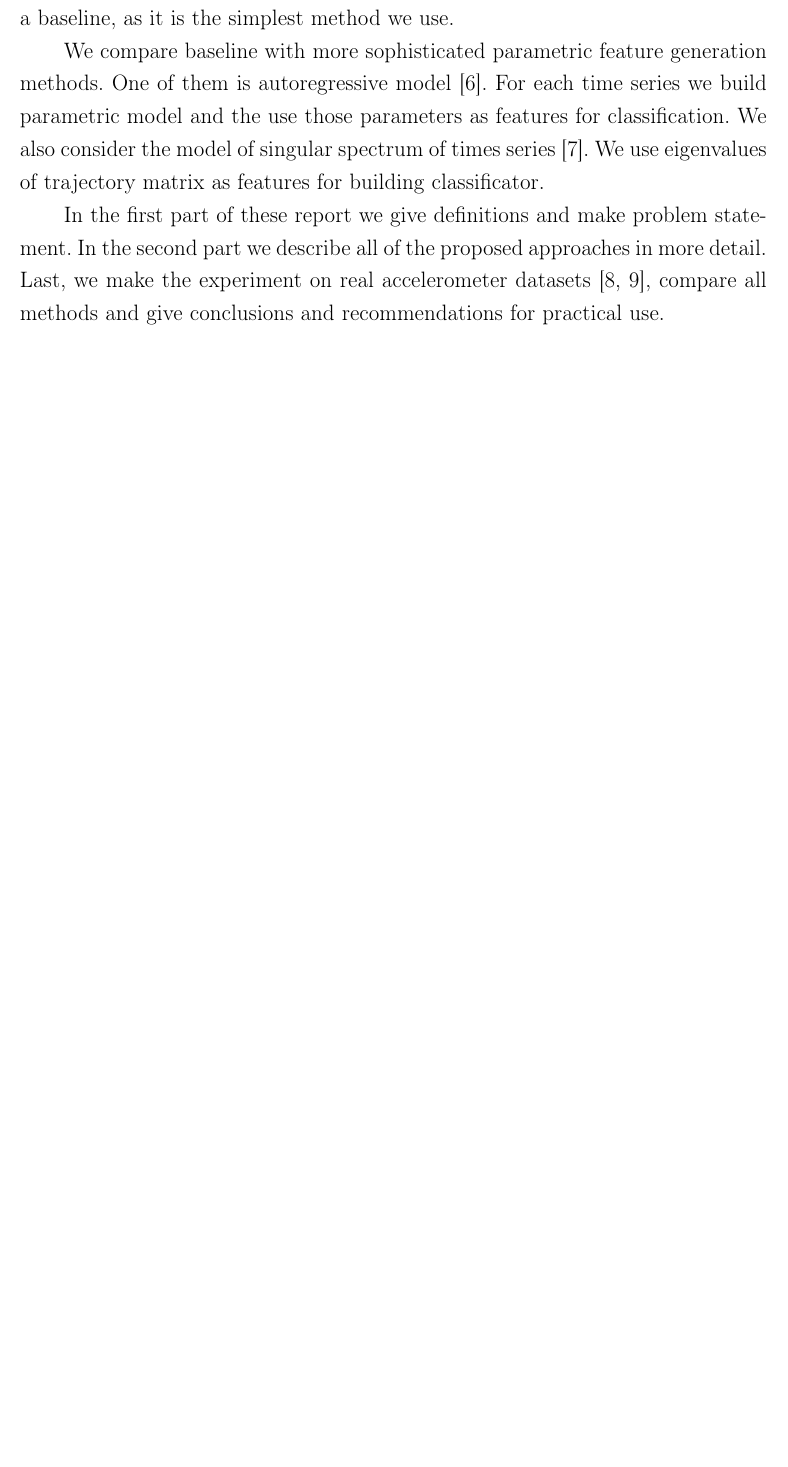
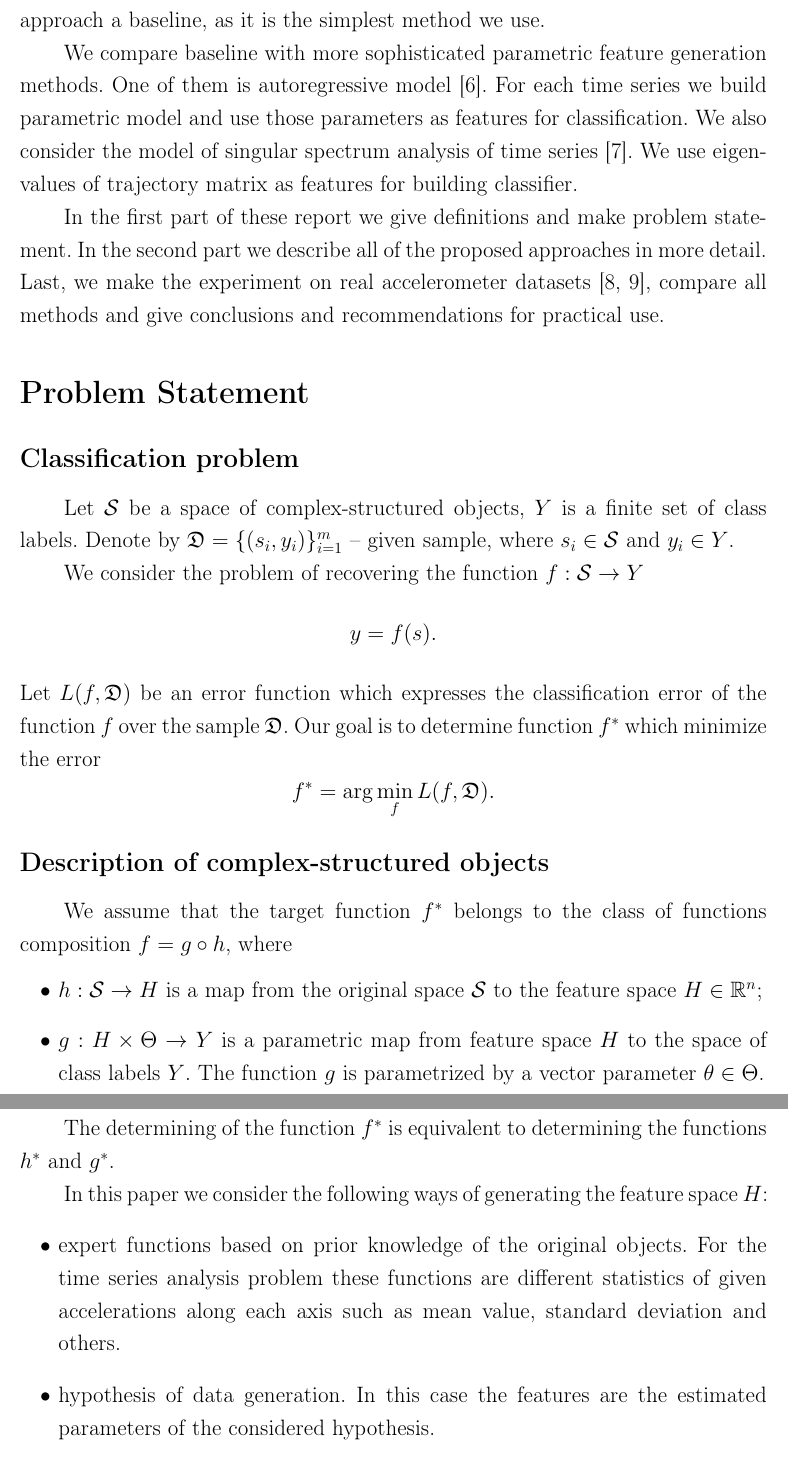
Before and after one commit to Ilyas979/2017-Isachenko-MetaModels, a LaTeX document (doc/MachineLearning2016ProjectReport.tex): part of page 2 of 3 before the commit and two parts of pages 2 and 3 of 4 after it, the two joined at a grey line, cut so that both start at the same text, the shorter picture padded with empty space. Compiled offline with pdfLaTeX; the source files are stored in an older character set and shown here as Unicode.

Commit message:
problem statement is started

```diff
--- a/doc/MachineLearning2016ProjectReport.tex
+++ b/doc/MachineLearning2016ProjectReport.tex
@@ -115,7 +115,7 @@
 	linkcolor=red, % внутренние ссылки
 	citecolor=black, % на библиографию
 	filecolor=magenta, % на файлы
-	urlcolor=cyan % на URL
+	urlcolor=blue % на URL
 }
 
 \usepackage{csquotes} % Еще инструменты для ссылок
@@ -147,15 +147,39 @@
 
-The first approach for feature generation is calculating expertly defined functions of time series \cite{kwapisz2011activity}. These functions include mean, standard deviation, mean average deviation and distribution for each component. We consider this approach a baseline, as it is the simplest method we use.
+The first approach for feature generation is calculating expertly defined functions of time series \cite{kwapisz2011activity}. These functions include average value, standard deviation, mean absolute deviation and distribution for each component. We consider this approach a baseline, as it is the simplest method we use.
 
-We compare baseline with more sophisticated parametric feature generation methods. One of them is autoregressive model \cite{lukashin2003adaptive}. For each time series we build parametric model and the use those parameters as features for classification. We also consider the model of singular spectrum of times series \cite{hassani2007singular}. We use eigenvalues of trajectory matrix as features for building classificator.
+We compare baseline with more sophisticated parametric feature generation methods. One of them is autoregressive model \cite{lukashin2003adaptive}. For each time series we build parametric model and use those parameters as features for classification. We also consider the model of singular spectrum analysis of time series \cite{hassani2007singular}. We use eigenvalues of trajectory matrix as features for building classifier.
 
 In the first part of these report we give definitions and make problem statement. In the second part we describe all of the proposed approaches in more detail. Last, we make the experiment on real accelerometer datasets \cite{wisdm, usc}, compare all methods and give conclusions and recommendations for practical use.
 
+\section*{Problem Statement}
+\subsection*{Classification problem}
+Let $\mathcal{S}$ be a space of complex-structured objects, $Y$ is a finite set of class labels. Denote by $\mathfrak{D} = \{(s_i, y_i)\}_{i=1}^m$~-- given sample, where $s_i \in \mathcal{S}$ and $y_i \in Y$.
 
-% Решение Программного Комитета:
-%\ACCEPTNOTE
-%\AMENDNOTE
-%\REJECTNOTE
+We consider the problem of recovering the function $f: \mathcal{S} \rightarrow Y$
+\[
+	y = f(s).
+\]
+Let $L(f, \mathfrak{D})$ be an error function which expresses the classification error of the function $f$ over the sample $\mathfrak{D}$. Our goal is to determine function $f^*$ which minimize the error
+\[
+	f^* = \arg \min_{f} L(f, \mathfrak{D}).
+\]
+
+\subsection*{Description of complex-structured objects}
+
+We assume that the target function $f^*$ belongs to the class of functions composition $f = g \circ h$, where
+\begin{itemize}
+	\item $h: \mathcal{S} \rightarrow H$ is a map from the original space $\mathcal{S}$ to the feature space $H \in \mathbb{R}^n$;
+	\item $g: H \times \Theta \rightarrow Y$ is a parametric map from feature space $H$ to the space of class labels $Y$. The function $g$ is parametrized by a vector parameter $\theta \in \Theta$.
+\end{itemize}
+
+The determining of the function $f^*$ is equivalent to determining the functions $h^*$ and  $g^*$.
+
+In this paper we consider the following ways of generating the feature space~$H$:
+\begin{itemize}
+	\item expert functions based on prior knowledge of the original objects. For the time series analysis problem these functions are different statistics of given accelerations along each axis such as mean value, standard deviation and others.
+	\item hypothesis of data generation. In this case the features are the estimated parameters of the considered hypothesis.
+\end{itemize}
+
 \bibliographystyle{unsrt}
 \bibliography{ref.bib}
 \end{document}
```
Also changed, not shown: doc/MachineLearning2016ProjectReport.pdf, doc/MachineLearning2016ProjectReport.tex (4 more changed lines), 1 other file.
